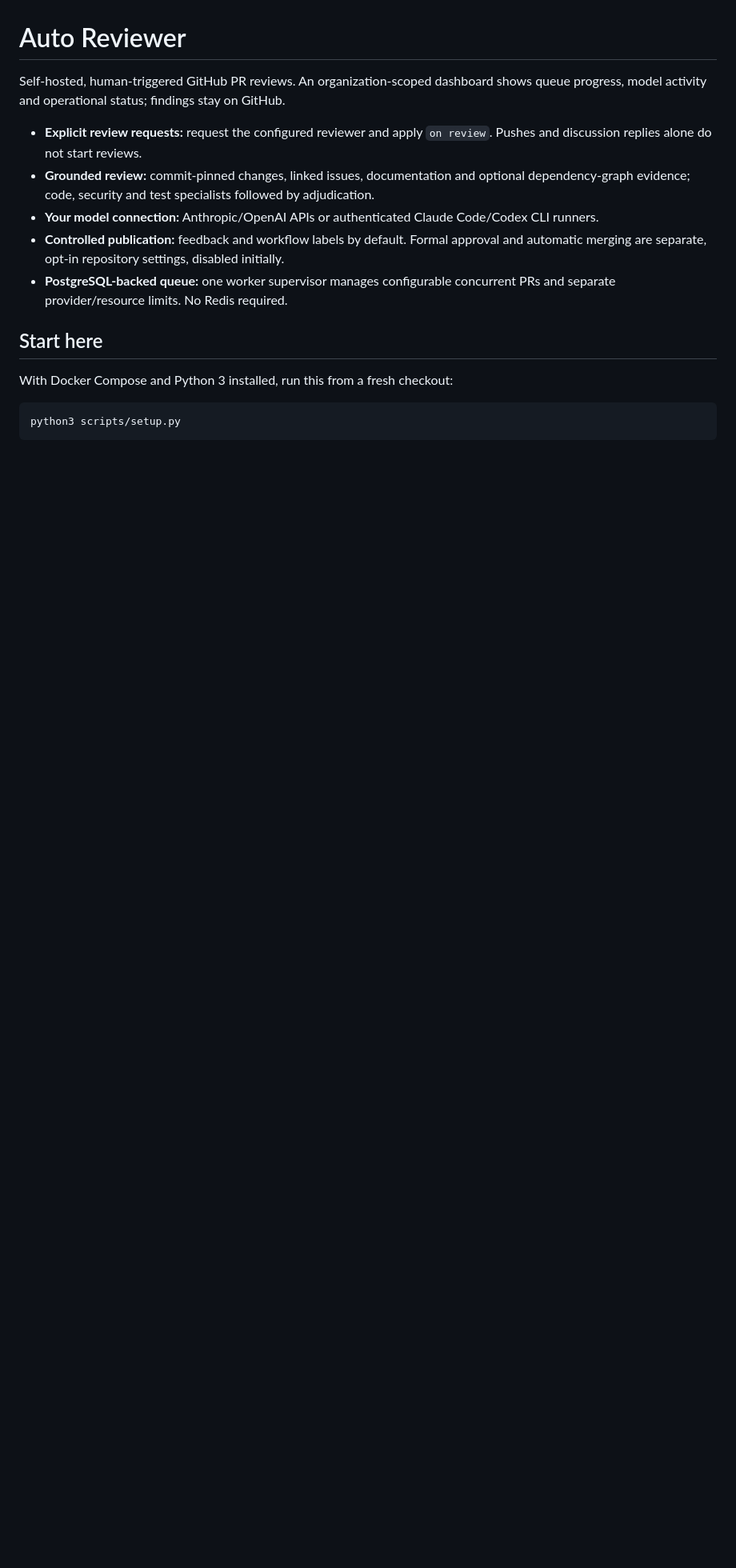
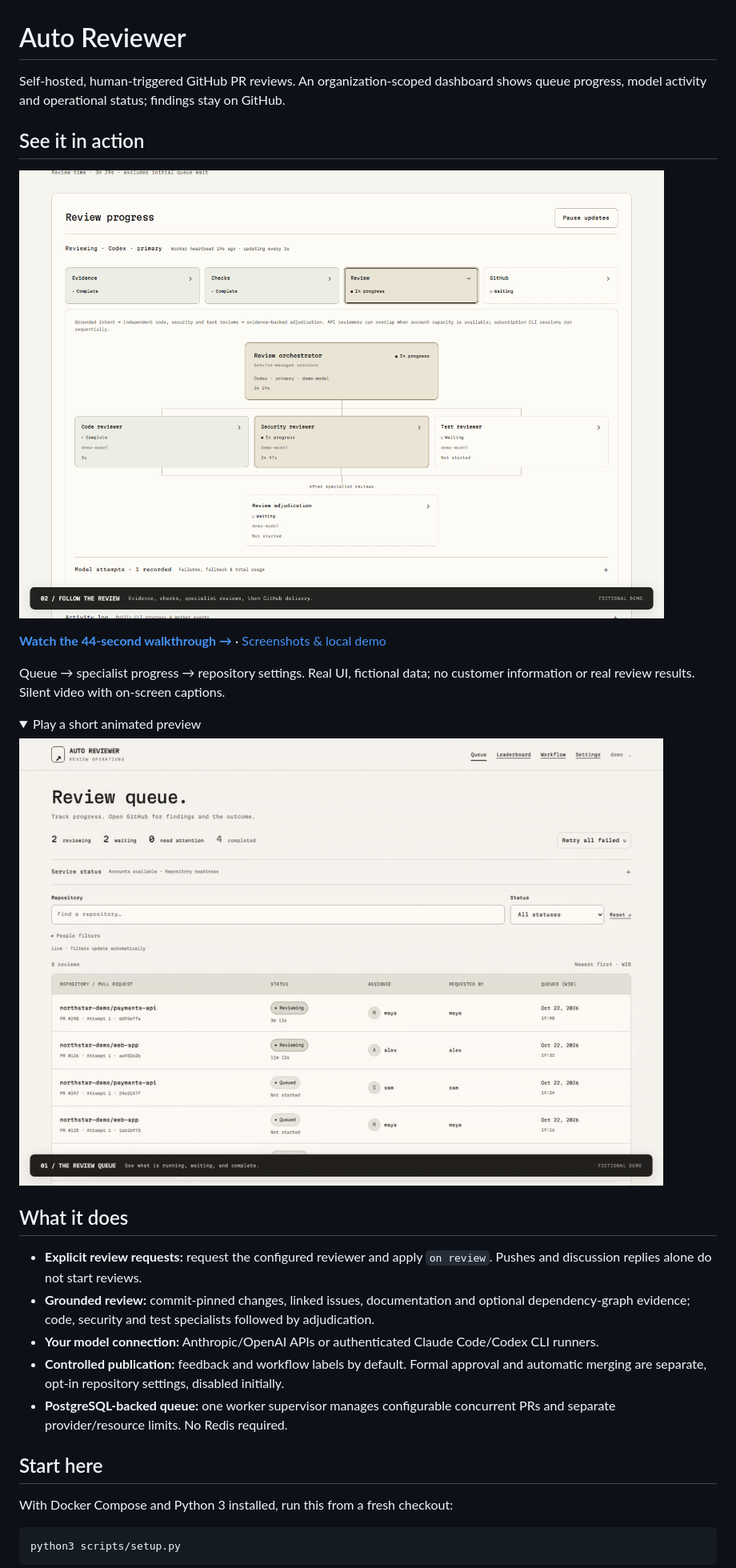
Before and after one commit to Ainzw0rth/pr-review-service, a Markdown page: README.md, the part around the change. Shown at 80% size. Rendered like a GitHub page; pictures changed too: docs/media/demo-preview.gif (added), docs/media/review-progress.png (added); folded sections open; blank space fills up the shorter version.

Commit message:
docs: add real UI walkthrough and isolated fictional demo

```diff
--- a/README.md
+++ b/README.md
@@ -2,6 +2,24 @@
 
 Self-hosted, human-triggered GitHub PR reviews. An organization-scoped dashboard shows
 queue progress, model activity and operational status; findings stay on GitHub.
+
+## See it in action
+
+[![Auto Reviewer: real specialist-review dashboard with fictional demo data](docs/media/review-progress.png)](docs/media/demo.mp4)
+
+**[Watch the 44-second walkthrough →](docs/media/demo.mp4)** · [Screenshots & local demo](docs/demo.md)
+
+Queue → specialist progress → repository settings. Real UI, fictional data; no customer
+information or real review results. Silent video with on-screen captions.
+
+<details>
+<summary>Play a short animated preview</summary>
+
+![Animated tour of the queue, review progress and Settings using fictional data](docs/media/demo-preview.gif)
+
+</details>
+
+## What it does
 
 - **Explicit review requests:** request the configured reviewer and apply `on review`.
   Pushes and discussion replies alone do not start reviews.
```
Also changed, not shown: docs/demo.md (added, +86 -0 lines), docs/media/queue.png (added), docs/media/settings.png (added), 3 other files.
